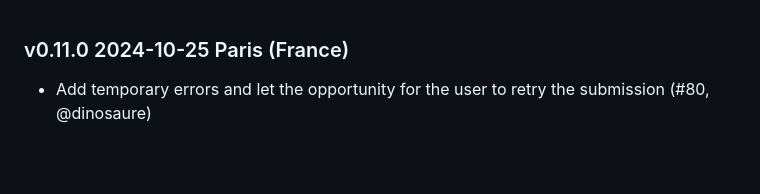
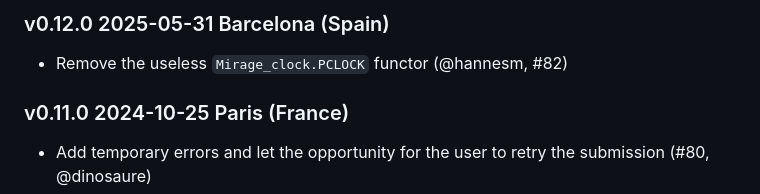
Before and after one commit to mirage/colombe, a Markdown page: CHANGES.md, the part around the change. Rendered like a GitHub page; blank space fills up the shorter version.

Commit message:
Prepare v0.12.0

```diff
--- a/CHANGES.md
+++ b/CHANGES.md
@@ -1,3 +1,7 @@
+### v0.12.0 2025-05-31 Barcelona (Spain)
+
+- Remove the useless `Mirage_clock.PCLOCK` functor (@hannesm, #82)
+
 ### v0.11.0 2024-10-25 Paris (France)
 
 - Add temporary errors and let the opportunity for the user to retry the submission (#80, @dinosaure)
```
